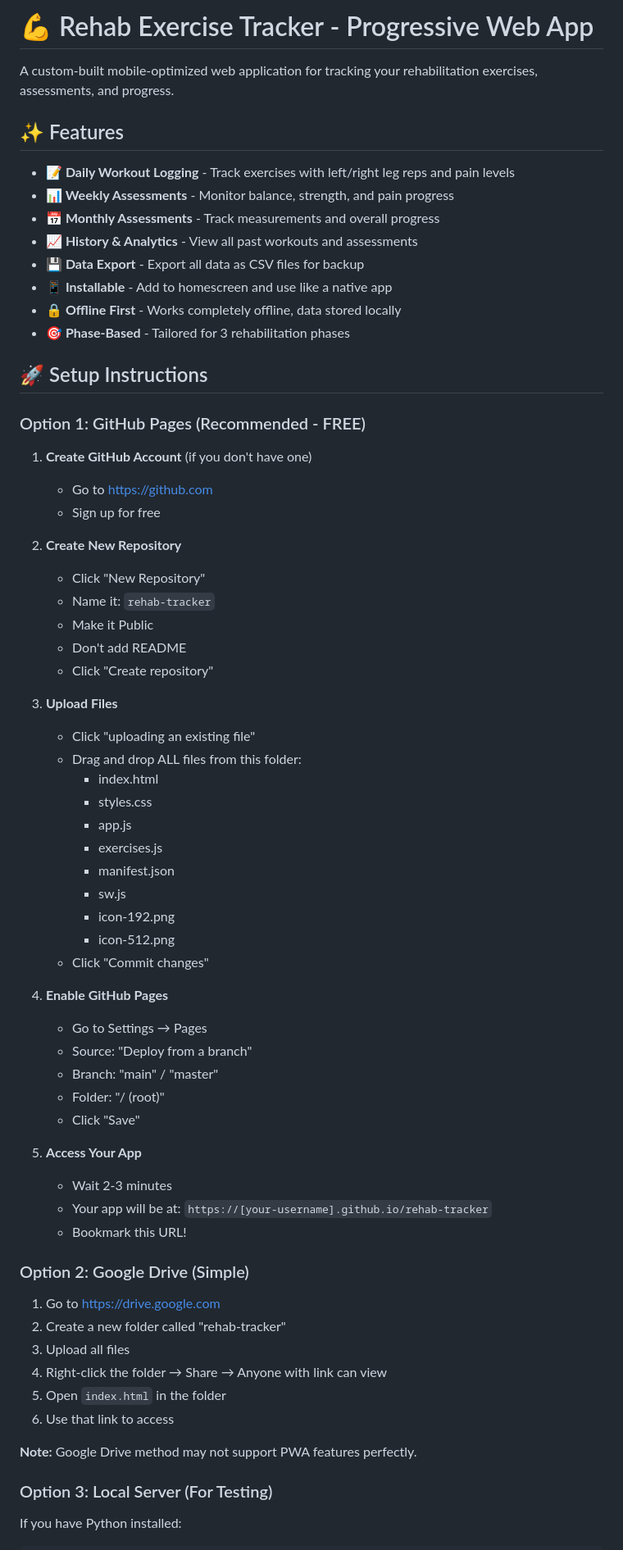
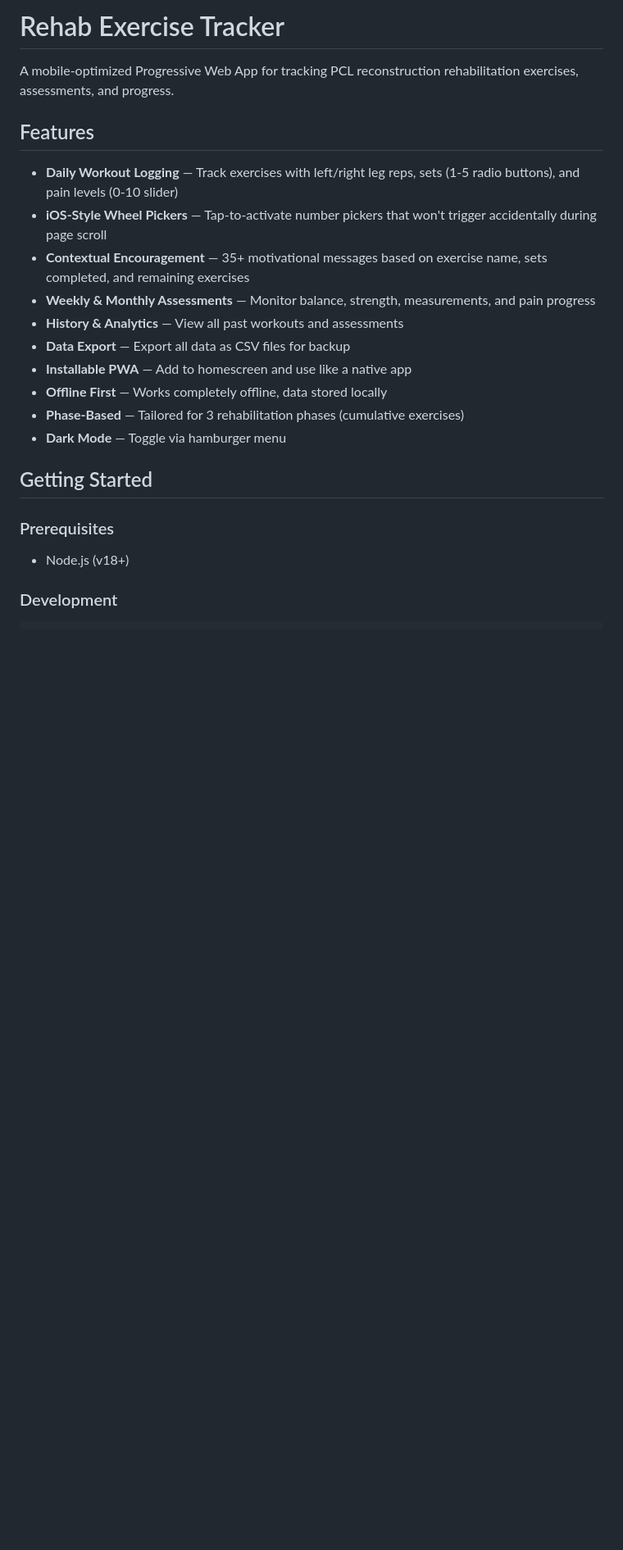
Before and after one commit to medakeshav/rehab-tracker, a Markdown page: README.md, the part around one of its changes. Shown at 82% size. Drawn GitHub-style; blank space fills up the shorter version.

````diff
--- a/README.md
+++ b/README.md
@@ -1,71 +1,26 @@
-# 💪 Rehab Exercise Tracker - Progressive Web App
+# Rehab Exercise Tracker
 
-A custom-built mobile-optimized web application for tracking your rehabilitation exercises, assessments, and progress.
+A mobile-optimized Progressive Web App for tracking PCL reconstruction rehabilitation exercises, assessments, and progress.
 
-## ✨ Features
+## Features
 
-- **📝 Daily Workout Logging** - Track exercises with left/right leg reps and pain levels
-- **📊 Weekly Assessments** - Monitor balance, strength, and pain progress
-- **📅 Monthly Assessments** - Track measurements and overall progress
-- **📈 History & Analytics** - View all past workouts and assessments
-- **💾 Data Export** - Export all data as CSV files for backup
-- **📱 Installable** - Add to homescreen and use like a native app
-- **🔒 Offline First** - Works completely offline, data stored locally
-- **🎯 Phase-Based** - Tailored for 3 rehabilitation phases
+- **Daily Workout Logging** — Track exercises with left/right leg reps, sets (1-5 radio buttons), and pain levels (0-10 slider)
+- **iOS-Style Wheel Pickers** — Tap-to-activate number pickers that won't trigger accidentally during page scroll
+- **Contextual Encouragement** — 35+ motivational messages based on exercise name, sets completed, and remaining exercises
+- **Weekly & Monthly Assessments** — Monitor balance, strength, measurements, and pain progress
+- **History & Analytics** — View all past workouts and assessments
+- **Data Export** — Export all data as CSV files for backup
+- **Installable PWA** — Add to homescreen and use like a native app
+- **Offline First** — Works completely offline, data stored locally
+- **Phase-Based** — Tailored for 3 rehabilitation phases (cumulative exercises)
+- **Dark Mode** — Toggle via hamburger menu
 
-## 🚀 Setup Instructions
+## Getting Started
 
-### Option 1: GitHub Pages (Recommended - FREE)
+### Prerequisites
 
-1. **Create GitHub Account** (if you don't have one)
-    - Go to https://github.com
-    - Sign up for free
+- Node.js (v18+)
 
-2. **Create New Repository**
-    - Click "New Repository"
-    - Name it: `rehab-tracker`
-    - Make it Public
-    - Don't add README
-    - Click "Create repository"
-
-3. **Upload Files**
-    - Click "uploading an existing file"
-    - Drag and drop ALL files from this folder:
-        - index.html
-        - styles.css
-        - app.js
-        - exercises.js
-        - manifest.json
-        - sw.js
-        - icon-192.png
-        - icon-512.png
-    - Click "Commit changes"
-
-4. **Enable GitHub Pages**
-    - Go to Settings → Pages
-    - Source: "Deploy from a branch"
-    - Branch: "main" / "master"
-    - Folder: "/ (root)"
-    - Click "Save"
-
-5. **Access Your App**
-    - Wait 2-3 minutes
-    - Your app will be at: `https://[your-username].github.io/rehab-tracker`
-    - Bookmark this URL!
-
-### Option 2: Google Drive (Simple)
-
-1. Go to https://drive.google.com
-2. Create a new folder called "rehab-tracker"
-3. Upload all files
-4. Right-click the folder → Share → Anyone with link can view
-5. Open `index.html` in the folder
-6. Use that link to access
-
-**Note:** Google Drive method may not support PWA features perfectly.
-
-### Option 3: Local Server (For Testing)
-
-If you have Python installed:
+### Development
 
 ```bash
````
Also changed, not shown: other parts of README.md (+67 -109 lines), CLAUDE.md (+55 -33 lines).
